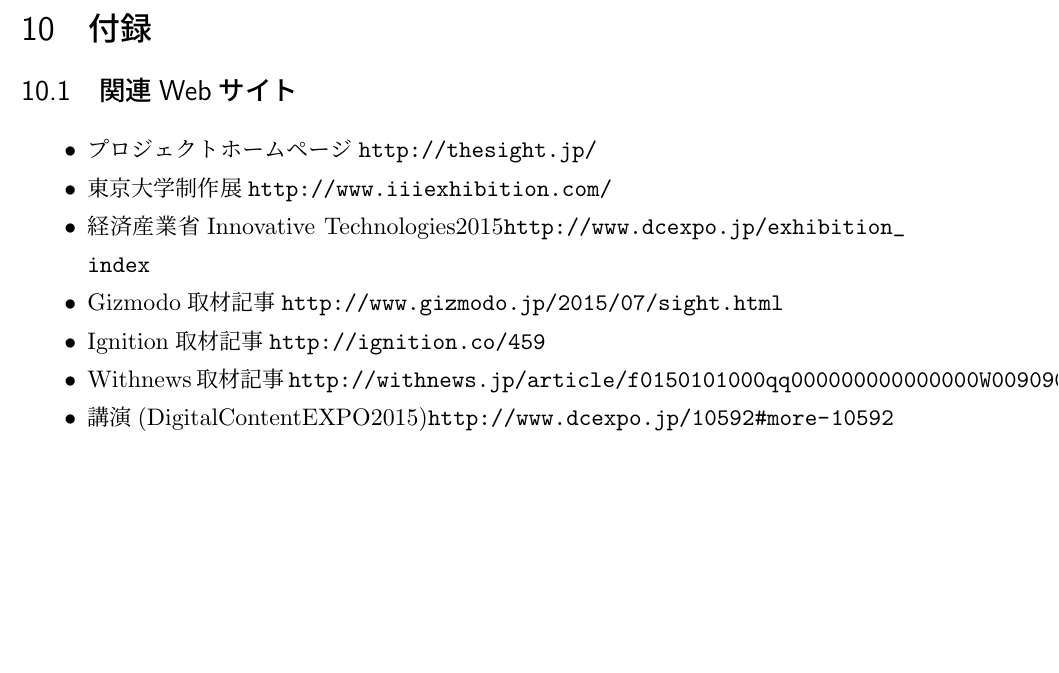
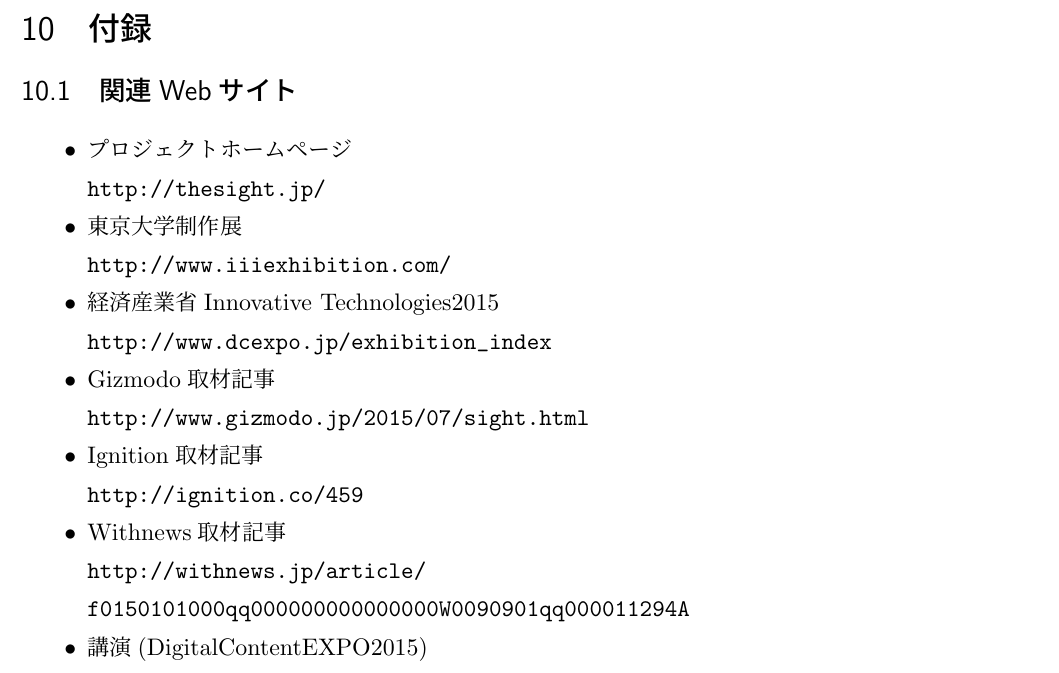
Before and after one commit to sidestepism/mitou-final-report, a LaTeX document (finalreport.tex, which reads appendix.tex): part of page 38 of 38, cut so that both start at the same text, the shorter picture padded with empty space. Compiled offline with pLaTeX and dvipdfmx.

Commit message:
modify url

```diff
--- a/appendix.tex
+++ b/appendix.tex
@@ -5,11 +5,12 @@
 \subsection{関連Webサイト}
 %開発成果を公開しているWebサイトや，開発成果に関わるWebサイトがあれば，（本文中に記載の場合も）本項にそのURLを必ず記述してください．
 \begin{itemize}
-\item プロジェクトホームページ\url{http://thesight.jp/}
-\item 東京大学制作展\url{http://www.iiiexhibition.com/}
-\item 経済産業省Innovative Technologies2015\url{http://www.dcexpo.jp/exhibition_index}
-\item Gizmodo取材記事\url{http://www.gizmodo.jp/2015/07/sight.html}
-\item Ignition取材記事\url{http://ignition.co/459}
-\item Withnews取材記事\url{http://withnews.jp/article/f0150101000qq000000000000000W0090901qq000011294A}
-\item 講演(DigitalContentEXPO2015)\url{http://www.dcexpo.jp/10592#more-10592}
+\item プロジェクトホームページ\\\url{http://thesight.jp/}
+\item 東京大学制作展\\\url{http://www.iiiexhibition.com/}
+\item 経済産業省Innovative Technologies2015\\\url{http://www.dcexpo.jp/exhibition_index}
+\item Gizmodo取材記事\\\url{http://www.gizmodo.jp/2015/07/sight.html}
+\item Ignition取材記事\\\url{http://ignition.co/459}
+\item Withnews取材記事\\\url{http://withnews.jp/article/}
+  \\\url{f0150101000qq000000000000000W0090901qq000011294A}
+\item 講演(DigitalContentEXPO2015)\\\url{http://www.dcexpo.jp/10592#more-10592}
 \end{itemize}
```
